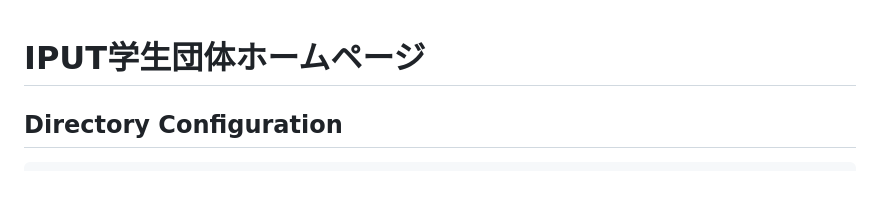
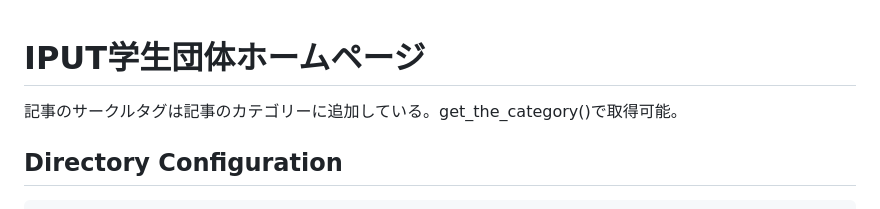
Before and after one commit to MORIMOTO520212/iput-circle-hp, a Markdown page: README.md, the part around the change. Drawn GitHub-style; blank space fills up the shorter version.

````diff
--- a/README.md
+++ b/README.md
@@ -1,4 +1,6 @@
 # IPUT学生団体ホームページ
+
+記事のサークルタグは記事のカテゴリーに追加している。get_the_category()で取得可能。
 
 ## Directory Configuration
 ```
````
